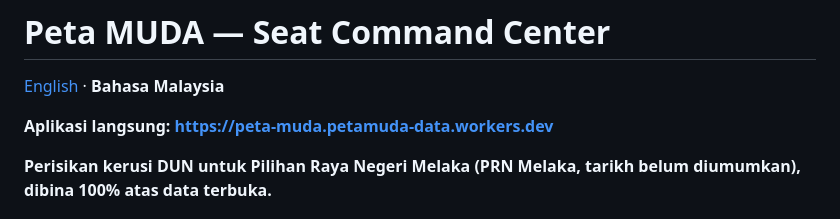
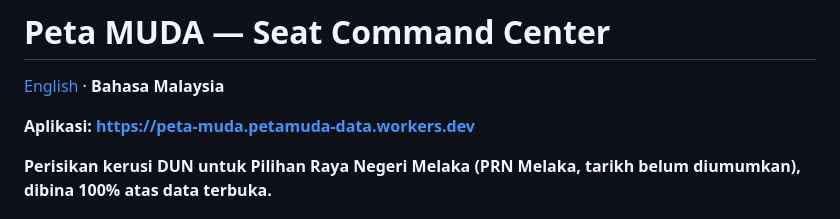
Before and after one commit to petamuda-data/peta-muda, a Markdown page: README.ms.md, the part around the change. Rendered like a GitHub page.

Commit message:
README.ms: 'Aplikasi langsung' -> 'Aplikasi'

```diff
--- a/README.ms.md
+++ b/README.ms.md
@@ -2,7 +2,7 @@
 
 [English](README.md) · **Bahasa Malaysia**
 
-**Aplikasi langsung: https://peta-muda.petamuda-data.workers.dev**
+**Aplikasi: https://peta-muda.petamuda-data.workers.dev**
 
 **Perisikan kerusi DUN untuk Pilihan Raya Negeri Melaka (PRN Melaka, tarikh belum diumumkan), dibina 100% atas data terbuka.**
 
```
